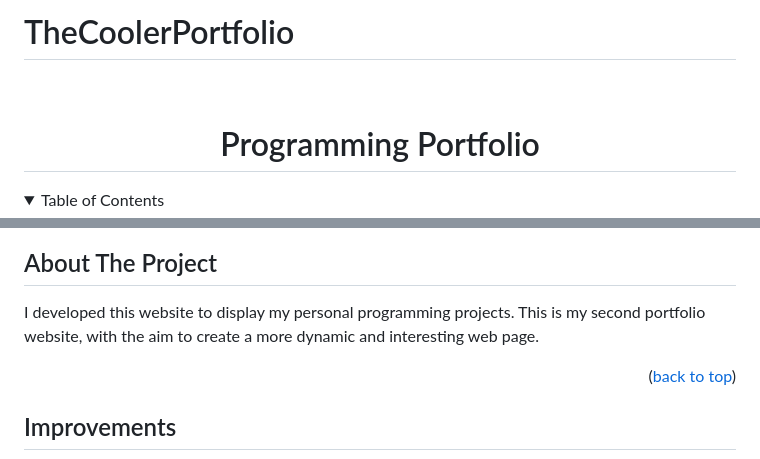
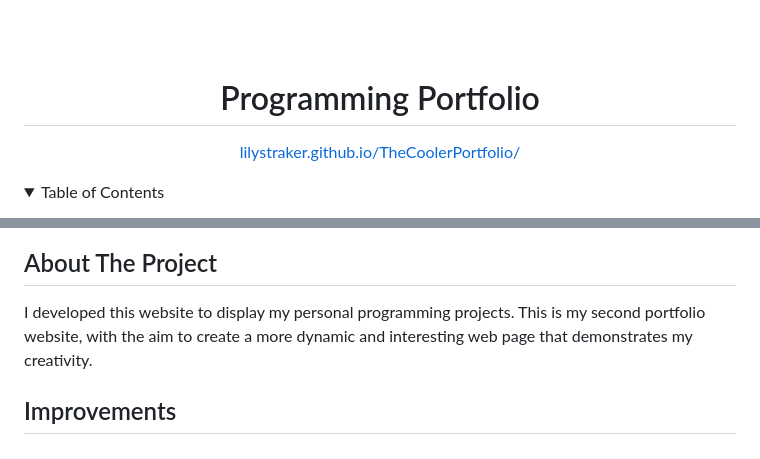
Before and after one commit to lilystraker/TheCoolerPortfolio, a Markdown page: README.md, 2 parts joined by grey strips. Drawn GitHub-style; folded sections open.

```diff
--- a/README.md
+++ b/README.md
@@ -1,5 +1,3 @@
-# TheCoolerPortfolio
-
 <a name="readme-top"></a>
 
 <!-- PROJECT LOGO -->
@@ -11,7 +9,7 @@
   <h1 align="center">Programming Portfolio</h1>
 
   <p align="center">
-<!--     <a href="#">View Demonstration Video</a> -->
+   <a href = "https://lilystraker.github.io/TheCoolerPortfolio/">lilystraker.github.io/TheCoolerPortfolio/</a>
   </p>
 </div>
 
@@ -43,8 +41,7 @@
 
 <!-- ABOUT THE PROJECT -->
 ## About The Project
-I developed this website to display my personal programming projects. This is my second portfolio website, with the aim to create a more dynamic and interesting web page.
-<p align="right">(<a href="#readme-top">back to top</a>)</p>
+I developed this website to display my personal programming projects. This is my second portfolio website, with the aim to create a more dynamic and interesting web page that demonstrates my creativity.
 
 ## Improvements
 <img src = "https://github.com/lilystraker/TheCoolerPortfolio/blob/7a54afc716f044ef2e0b96b0f0b48e4dd1fd141f/images/oldwebsite.png" alt = "Screenshot of old website" width = "400px"><img src = "https://github.com/lilystraker/TheCoolerPortfolio/blob/25e3b36297be15087b4475b57d8f76126af828d9/images/website.png" alt = "Screenshot of new website" width = "400px">
```
